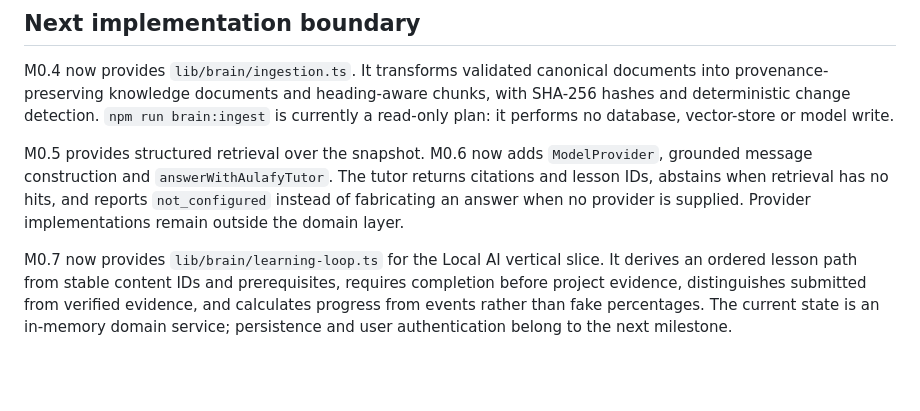
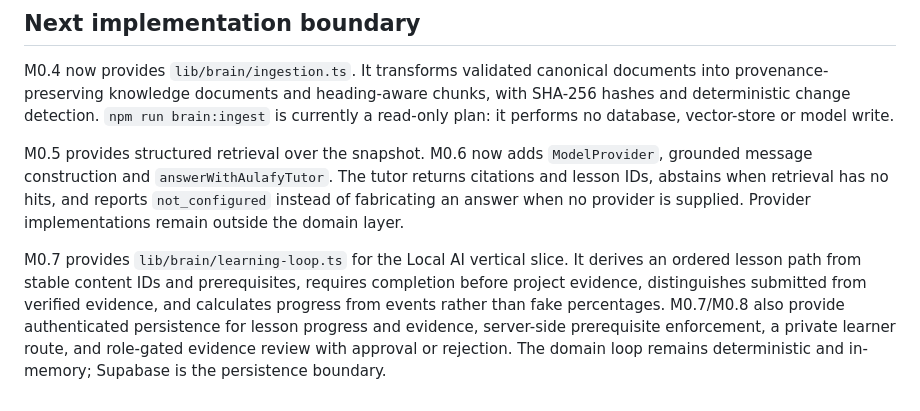
Before and after one commit to aulafy/claude, a Markdown page: docs/AULAFY-BRAIN.md, the part around the change. Drawn GitHub-style; blank space fills up the shorter version.

Commit message:
docs(aulafy): align brain roadmap with persistence

```diff
--- a/docs/AULAFY-BRAIN.md
+++ b/docs/AULAFY-BRAIN.md
@@ -90,4 +90,4 @@ M0.4 now provides `lib/brain/ingestion.ts`. It transforms validated canonical do
 
 M0.5 provides structured retrieval over the snapshot. M0.6 now adds `ModelProvider`, grounded message construction and `answerWithAulafyTutor`. The tutor returns citations and lesson IDs, abstains when retrieval has no hits, and reports `not_configured` instead of fabricating an answer when no provider is supplied. Provider implementations remain outside the domain layer.
 
-M0.7 now provides `lib/brain/learning-loop.ts` for the Local AI vertical slice. It derives an ordered lesson path from stable content IDs and prerequisites, requires completion before project evidence, distinguishes submitted from verified evidence, and calculates progress from events rather than fake percentages. The current state is an in-memory domain service; persistence and user authentication belong to the next milestone.
+M0.7 provides `lib/brain/learning-loop.ts` for the Local AI vertical slice. It derives an ordered lesson path from stable content IDs and prerequisites, requires completion before project evidence, distinguishes submitted from verified evidence, and calculates progress from events rather than fake percentages. M0.7/M0.8 also provide authenticated persistence for lesson progress and evidence, server-side prerequisite enforcement, a private learner route, and role-gated evidence review with approval or rejection. The domain loop remains deterministic and in-memory; Supabase is the persistence boundary.
```
